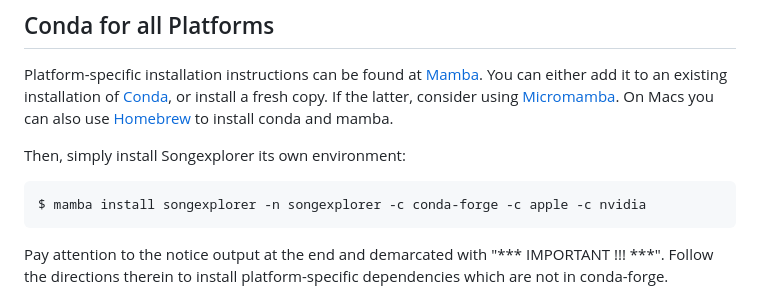
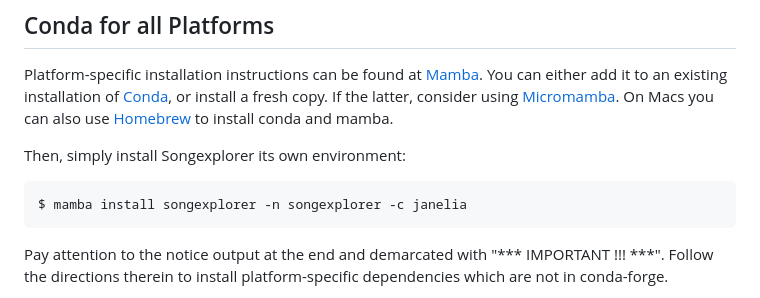
Before and after one commit to JaneliaSciComp/SongExplorer, a Markdown page: README.md, the part around the change. Rendered like a GitHub page.

Commit message:
update conda install docs to use janelia channel

```diff
--- a/README.md
+++ b/README.md
@@ -153,7 +153,7 @@ and mamba.
 
 Then, simply install Songexplorer its own environment:
 
-    $ mamba install songexplorer -n songexplorer -c conda-forge -c apple -c nvidia
+    $ mamba install songexplorer -n songexplorer -c janelia
 
 Pay attention to the notice output at the end and demarcated with "*** IMPORTANT
 !!! ***".  Follow the directions therein to install platform-specific
```
